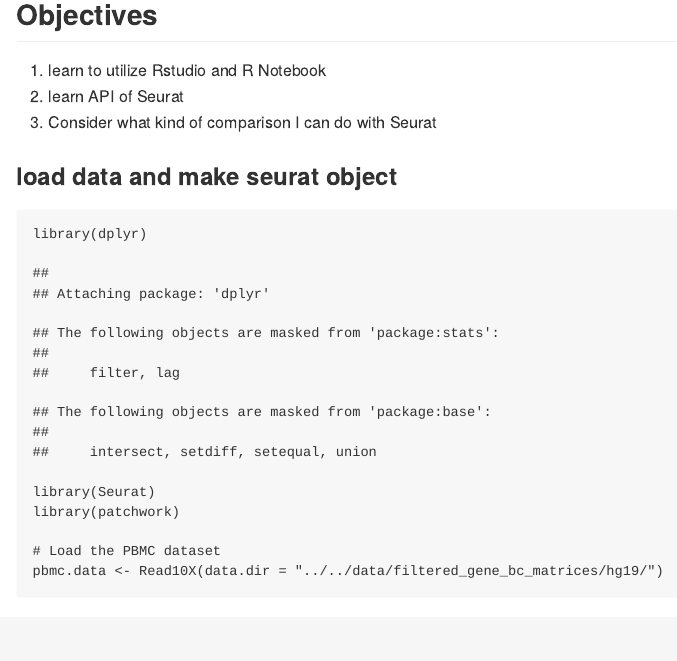
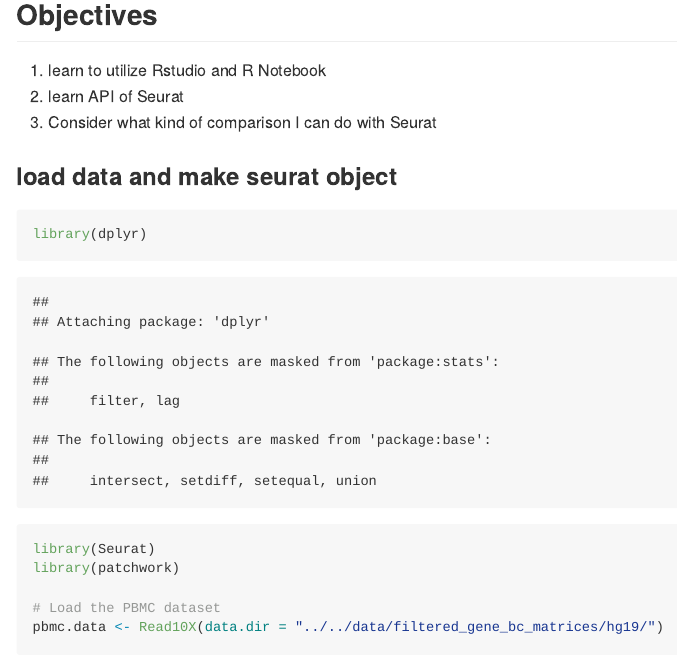
Before and after one commit to yo-aka-gene/algebra_ver822, an R Markdown document (code/01_preprocess_tutorial/tutorial.Rmd): the page in a window 1100 px wide, from 120 px down. Rendered offline with R 4.5, knitr and Pandoc, with nearby package versions; both versions are drawn in the output format of the newer one; some code elsewhere in the file could not run offline; long lines of code are wrapped.

Commit message:
:recycle: set export format as .md

```diff
--- a/code/01_preprocess_tutorial/tutorial.Rmd
+++ b/code/01_preprocess_tutorial/tutorial.Rmd
@@ -3,6 +5,6 @@ title: "Tutorial Anasysis"
 output:
-  html_document:
-    df_print: paged
+  md_document:
+    variant: markdown_github
 ---
 
 # 01_preprocess
```
Also changed, not shown: code/01_preprocess_tutorial/tutorial.md (added), code/01_preprocess_tutorial/tutorial.Rmd (2 more changed lines).
